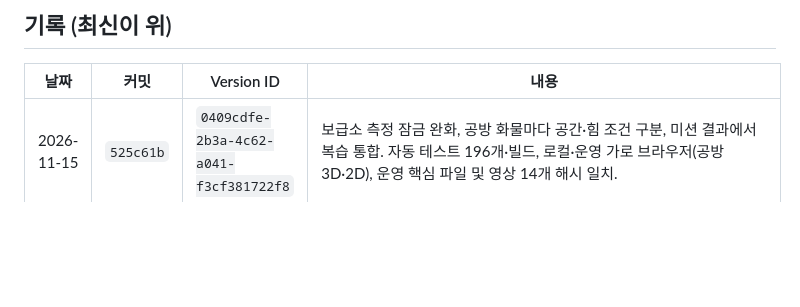
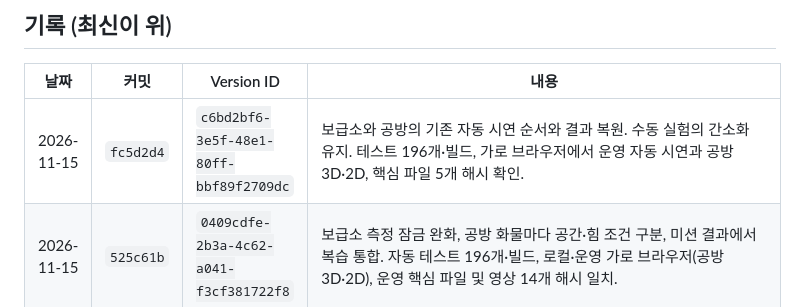
Before and after one commit to yelmovie/udangtang-force-lab, a Markdown page: docs/DEPLOY-LOG.md, the part around the change. Rendered like a GitHub page; blank space fills up the shorter version.

Commit message:
자동 진행 복원 배포 기록 추가

```diff
--- a/docs/DEPLOY-LOG.md
+++ b/docs/DEPLOY-LOG.md
@@ -23,6 +23,7 @@ npx wrangler rollback <Version ID>
 
 | 날짜 | 커밋 | Version ID | 내용 |
 |---|---|---|---|
+| 2026-11-15 | `fc5d2d4` | `c6bd2bf6-3e5f-48e1-80ff-bbf89f2709dc` | 보급소와 공방의 기존 자동 시연 순서와 결과 복원. 수동 실험의 간소화 유지. 테스트 196개·빌드, 가로 브라우저에서 운영 자동 시연과 공방 3D·2D, 핵심 파일 5개 해시 확인. |
 | 2026-11-15 | `525c61b` | `0409cdfe-2b3a-4c62-a041-f3cf381722f8` | 보급소 측정 잠금 완화, 공방 화물마다 공간·힘 조건 구분, 미션 결과에서 복습 통합. 자동 테스트 196개·빌드, 로컬·운영 가로 브라우저(공방 3D·2D), 운영 핵심 파일 및 영상 14개 해시 일치. |
 | 2026-11-14 | `bfc07e7` | `1f3ab95f-743f-4d3a-9ad3-f328bf8e07bb` | 완료한 장소에 바퀴잠금 봇 등장. 근접 공격 3회와 저장 복원, 탐험가·콩이 피격 및 도구별 소품. 테스트 200개·빌드·브라우저 검증, 운영 HTML·JS·CSS·서비스 워커·스프라이트·인트로·엔딩 해시 일치. |
 | 2026-11-13 | `45da374` | `a8807c38-a5ae-4a5b-99a0-43cd7d62426f` | 지도 상단의 도구 가방을 설정으로 이동. 자동 테스트 200개와 운영 화면의 카드 수·상세·복귀 확인. 운영 HTML·JS·CSS·서비스 워커 해시 일치. |
```
